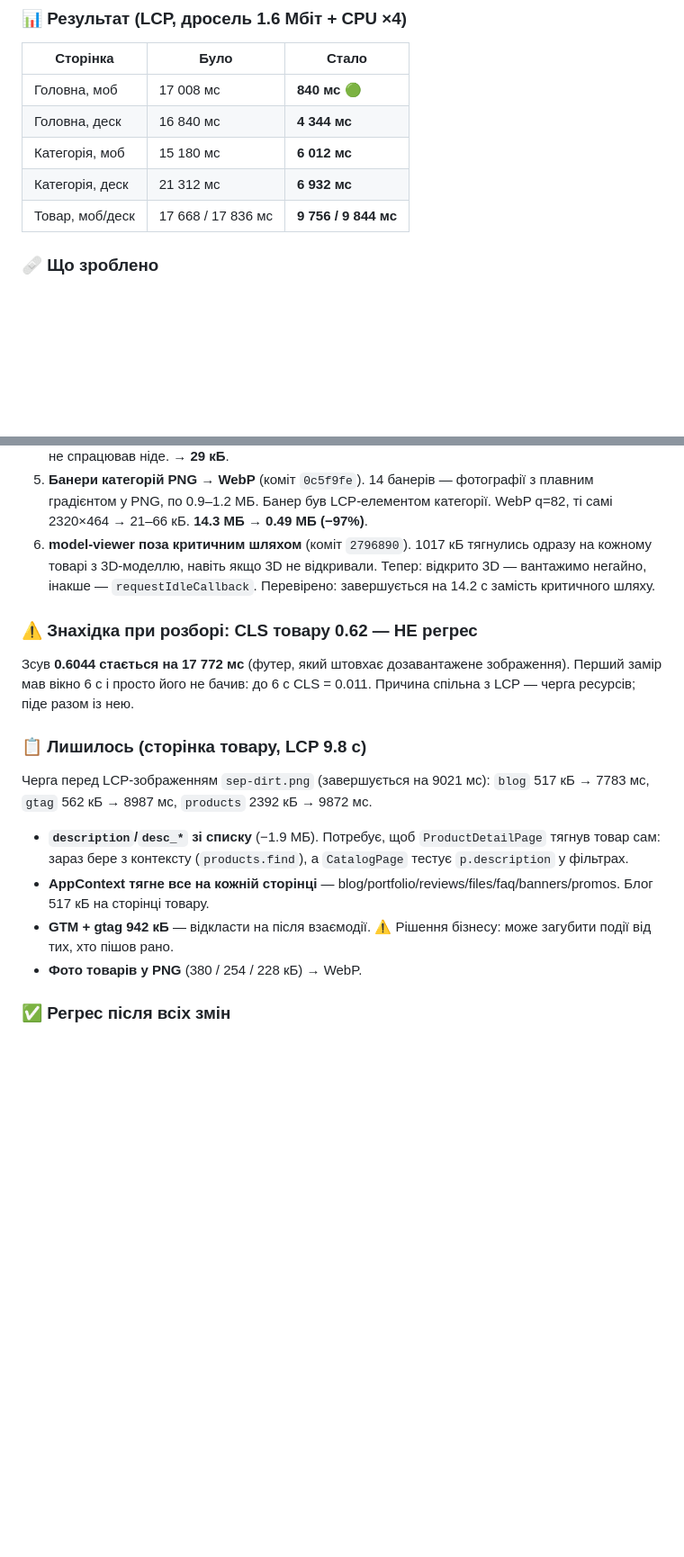
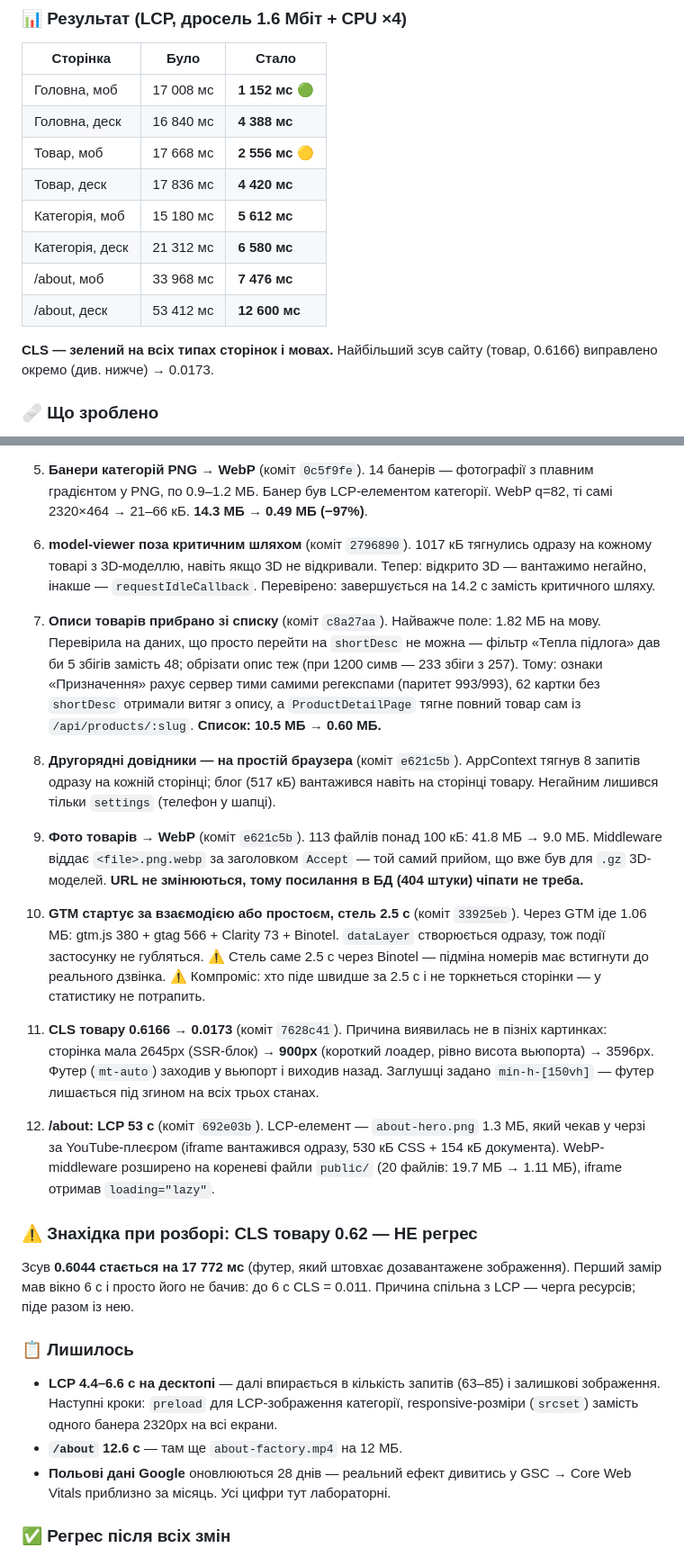
Before and after one commit to tankosever-ship-it/termojet-website, a Markdown page: CHANGELOG.md, 2 parts joined by grey strips. Shown at 90% size. Drawn GitHub-style; blank space fills up the shorter version.

Commit message:
docs(changelog): фінальні цифри CWV — LCP 16.8→1.2-6.6с, CLS зелений скрізь
Co-Authored-By: Claude Opus 5 (1M context) <noreply@anthropic.com>
Claude-Session: https://claude.ai/code/session_0158PQn934Nyiy5GaeYhPjYu

```diff
--- a/CHANGELOG.md
+++ b/CHANGELOG.md
@@ -12,11 +12,16 @@
 ### 📊 Результат (LCP, дросель 1.6 Мбіт + CPU ×4)
 | Сторінка | Було | Стало |
 |---|---|---|
-| Головна, моб | 17 008 мс | **840 мс** 🟢 |
-| Головна, деск | 16 840 мс | **4 344 мс** |
-| Категорія, моб | 15 180 мс | **6 012 мс** |
-| Категорія, деск | 21 312 мс | **6 932 мс** |
-| Товар, моб/деск | 17 668 / 17 836 мс | **9 756 / 9 844 мс** |
+| Головна, моб | 17 008 мс | **1 152 мс** 🟢 |
+| Головна, деск | 16 840 мс | **4 388 мс** |
+| Товар, моб | 17 668 мс | **2 556 мс** 🟡 |
+| Товар, деск | 17 836 мс | **4 420 мс** |
+| Категорія, моб | 15 180 мс | **5 612 мс** |
+| Категорія, деск | 21 312 мс | **6 580 мс** |
+| /about, моб | 33 968 мс | **7 476 мс** |
+| /about, деск | 53 412 мс | **12 600 мс** |
+
+**CLS — зелений на всіх типах сторінок і мовах.** Найбільший зсув сайту (товар, 0.6166) виправлено окремо (див. нижче) → 0.0173.
 
 ### 🩹 Що зроблено
 1. **Попап більше не стає LCP-елементом** (коміт `15c26df`). `TrainingPopup` відкривався по `setTimeout(9000)` — велике біле вікно з фоновим зображенням ставало LCP на ~17-й секунді. Ізольований замір: з попапом 16 840 мс, з `seen`-флагом 4 460 мс, тобто **сам попап давав +12.4 с**. Ключове: LCP перестає оновлюватись лише після **першого вводу** (click/tap/keydown), скрол його **не** зупиняє — перевірено: з прокруткою на 5-й секунді LCP лишався 17.1 с. Тому і «по таймеру», і «по глибині скролу» однаково отруюють метрику. Тепер чекаємо на першу взаємодію. ⚠️ Хто лише читає й не клікає — попапа не побачить; `?seminar` працює як раніше.
@@ -26,15 +31,20 @@
 5. **Банери категорій PNG → WebP** (коміт `0c5f9fe`). 14 банерів — фотографії з плавним градієнтом у PNG, по 0.9–1.2 МБ. Банер був LCP-елементом категорії. WebP q=82, ті самі 2320×464 → 21–66 кБ. **14.3 МБ → 0.49 МБ (−97%)**.
 6. **model-viewer поза критичним шляхом** (коміт `2796890`). 1017 кБ тягнулись одразу на кожному товарі з 3D-моделлю, навіть якщо 3D не відкривали. Тепер: відкрито 3D — вантажимо негайно, інакше — `requestIdleCallback`. Перевірено: завершується на 14.2 с замість критичного шляху.
 
+7. **Описи товарів прибрано зі списку** (коміт `c8a27aa`). Найважче поле: 1.82 МБ на мову. Перевірила на даних, що просто перейти на `shortDesc` не можна — фільтр «Тепла підлога» дав би 5 збігів замість 48; обрізати опис теж (при 1200 симв — 233 збіги з 257). Тому: ознаки «Призначення» рахує сервер тими самими регекспами (паритет 993/993), 62 картки без `shortDesc` отримали витяг з опису, а `ProductDetailPage` тягне повний товар сам із `/api/products/:slug`. **Список: 10.5 МБ → 0.60 МБ.**
+8. **Другорядні довідники — на простій браузера** (коміт `e621c5b`). AppContext тягнув 8 запитів одразу на кожній сторінці; блог (517 кБ) вантажився навіть на сторінці товару. Негайним лишився тільки `settings` (телефон у шапці).
+9. **Фото товарів → WebP** (коміт `e621c5b`). 113 файлів понад 100 кБ: 41.8 МБ → 9.0 МБ. Middleware віддає `<file>.png.webp` за заголовком `Accept` — той самий прийом, що вже був для `.gz` 3D-моделей. **URL не змінюються, тому посилання в БД (404 штуки) чіпати не треба.**
+10. **GTM стартує за взаємодією або простоєм, стель 2.5 с** (коміт `33925eb`). Через GTM іде 1.06 МБ: gtm.js 380 + gtag 566 + Clarity 73 + Binotel. `dataLayer` створюється одразу, тож події застосунку не губляться. ⚠️ Стель саме 2.5 с через Binotel — підміна номерів має встигнути до реального дзвінка. ⚠️ Компроміс: хто піде швидше за 2.5 с і не торкнеться сторінки — у статистику не потрапить.
+11. **CLS товару 0.6166 → 0.0173** (коміт `7628c41`). Причина виявилась не в пізніх картинках: сторінка мала 2645px (SSR-блок) → **900px** (короткий лоадер, рівно висота вьюпорта) → 3596px. Футер (`mt-auto`) заходив у вьюпорт і виходив назад. Заглушці задано `min-h-[150vh]` — футер лишається під згином на всіх трьох станах.
+12. **/about: LCP 53 с** (коміт `692e03b`). LCP-елемент — `about-hero.png` 1.3 МБ, який чекав у черзі за YouTube-плеєром (iframe вантажився одразу, 530 кБ CSS + 154 кБ документа). WebP-middleware розширено на кореневі файли `public/` (20 файлів: 19.7 МБ → 1.11 МБ), iframe отримав `loading="lazy"`.
+
 ### ⚠️ Знахідка при розборі: CLS товару 0.62 — НЕ регрес
 Зсув **0.6044 стається на 17 772 мс** (футер, який штовхає дозавантажене зображення). Перший замір мав вікно 6 с і просто його не бачив: до 6 с CLS = 0.011. Причина спільна з LCP — черга ресурсів; піде разом із нею.
 
-### 📋 Лишилось (сторінка товару, LCP 9.8 с)
-Черга перед LCP-зображенням `sep-dirt.png` (завершується на 9021 мс): `blog` 517 кБ → 7783 мс, `gtag` 562 кБ → 8987 мс, `products` 2392 кБ → 9872 мс.
-- **`description`/`desc_*` зі списку** (−1.9 МБ). Потребує, щоб `ProductDetailPage` тягнув товар сам: зараз бере з контексту (`products.find`), а `CatalogPage` тестує `p.description` у фільтрах.
-- **AppContext тягне все на кожній сторінці** — blog/portfolio/reviews/files/faq/banners/promos. Блог 517 кБ на сторінці товару.
-- **GTM + gtag 942 кБ** — відкласти на після взаємодії. ⚠️ Рішення бізнесу: може загубити події від тих, хто пішов рано.
-- **Фото товарів у PNG** (380 / 254 / 228 кБ) → WebP.
+### 📋 Лишилось
+- **LCP 4.4–6.6 с на десктопі** — далі впирається в кількість запитів (63–85) і залишкові зображення. Наступні кроки: `preload` для LCP-зображення категорії, responsive-розміри (`srcset`) замість одного банера 2320px на всі екрани.
+- **`/about` 12.6 с** — там ще `about-factory.mp4` на 12 МБ.
+- **Польові дані Google** оновлюються 28 днів — реальний ефект дивитись у GSC → Core Web Vitals приблизно за місяць. Усі цифри тут лабораторні.
 
 ### ✅ Регрес після всіх змін
 Сюїт структури head 1056/1056; 404/редиректи 20/20; Merchant-фіди цілі; функціонально на проді 20/20 (товар uk/en/de/ro — опис/артикул/ціна, категорії — картки + банери, кошик, іконки), 0 JS-помилок.
```
